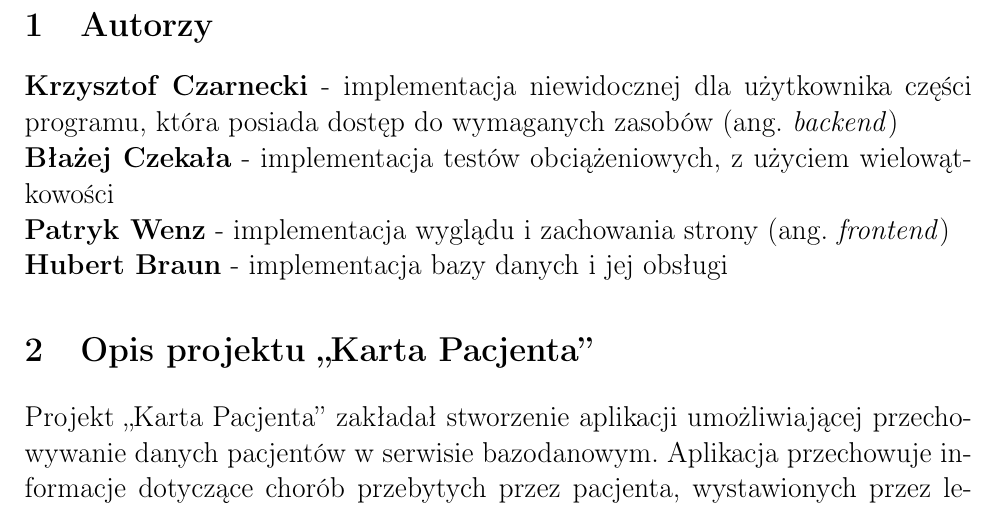
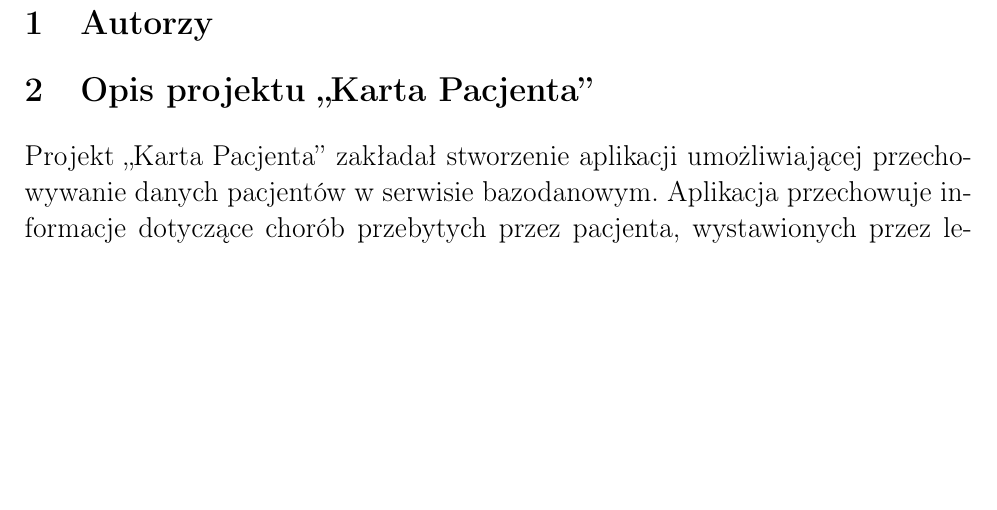
Before and after one commit to Krzysiulek/karta_pacjenta, a LaTeX document (documentation/dokumentacja_BD.tex, which reads documentation/00-autorzy.tex): part of page 2 of 18, cut so that both start at the same text, the shorter picture padded with empty space. Compiled offline with pdfLaTeX.

Commit message:
authors deleteed

```diff
--- a/documentation/00-autorzy.tex
+++ b/documentation/00-autorzy.tex
@@ -1,8 +1,8 @@
 \section{Autorzy}
    \large
 {
-\textbf{Krzysztof Czarnecki}  - implementacja niewidocznej dla użytkownika części programu, która posiada dostęp do wymaganych zasobów (ang. \textit{backend}) \\
-\textbf{Błażej Czekała} - implementacja testów obciążeniowych, z użyciem wielowątkowości\\
-\textbf{Patryk Wenz} - implementacja wyglądu i zachowania strony (ang. \textit{frontend})\\
-\textbf{Hubert Braun} - implementacja bazy danych i jej obsługi
+%\textbf{Krzysztof Czarnecki}  - implementacja niewidocznej dla użytkownika części programu, która posiada dostęp do wymaganych zasobów (ang. \textit{backend}) \\
+%\textbf{Błażej Czekała} - implementacja testów obciążeniowych, z użyciem wielowątkowości\\
+%\textbf{Patryk Wenz} - implementacja wyglądu i zachowania strony (ang. \textit{frontend})\\
+%\textbf{Hubert Braun} - implementacja bazy danych i jej obsługi
 }
```
Also changed, not shown: documentation/dokumentacja_BD.pdf.
